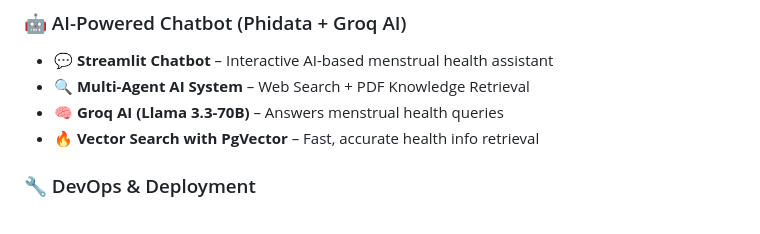
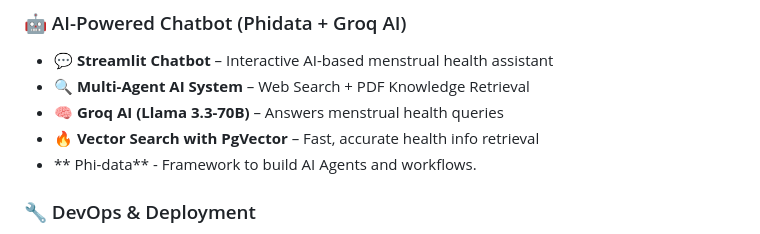
Before and after one commit to vatsalajha/HerMap, a Markdown page: README.md, the part around the change. Drawn GitHub-style.

```diff
--- a/README.md
+++ b/README.md
@@ -39,6 +39,7 @@ Through **building HerMap**, we gained profound insights into both **technical i
 - **🔍 Multi-Agent AI System** – Web Search + PDF Knowledge Retrieval
 - **🧠 Groq AI (Llama 3.3-70B)** – Answers menstrual health queries
 - **🔥 Vector Search with PgVector** – Fast, accurate health info retrieval
+- ** Phi-data** - Framework to build AI Agents and workflows.
 
 ### 🔧 DevOps & Deployment
 - **🔐 Secure API Keys** – Environment variables with `.env`
```
